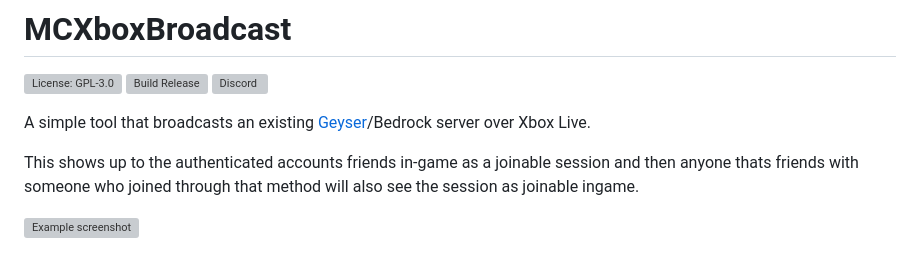
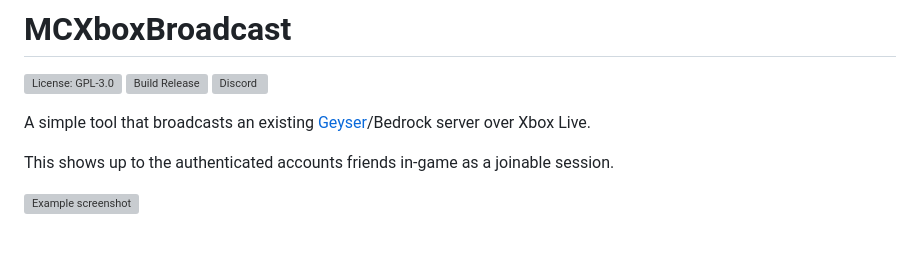
Before and after one commit to MCXboxBroadcast/Broadcaster, a Markdown page: README.md, the part around the change. Drawn GitHub-style; grey boxes are pictures that could not be loaded.

Commit message:
Update README to clarify friend visibility feature
Clarified description of how the tool functions regarding friend visibility in-game.

```diff
--- a/README.md
+++ b/README.md
@@ -5,7 +5,7 @@
 
 A simple tool that broadcasts an existing [Geyser](https://github.com/GeyserMC/Geyser)/Bedrock server over Xbox Live.
 
-This shows up to the authenticated accounts friends in-game as a joinable session and then anyone thats friends with someone who joined through that method will also see the session as joinable ingame.
+This shows up to the authenticated accounts friends in-game as a joinable session.
 
 ![Example screenshot](https://user-images.githubusercontent.com/5401186/159083033-b965bfba-de17-4708-8979-1f33bfd5fa28.png)
 
```
